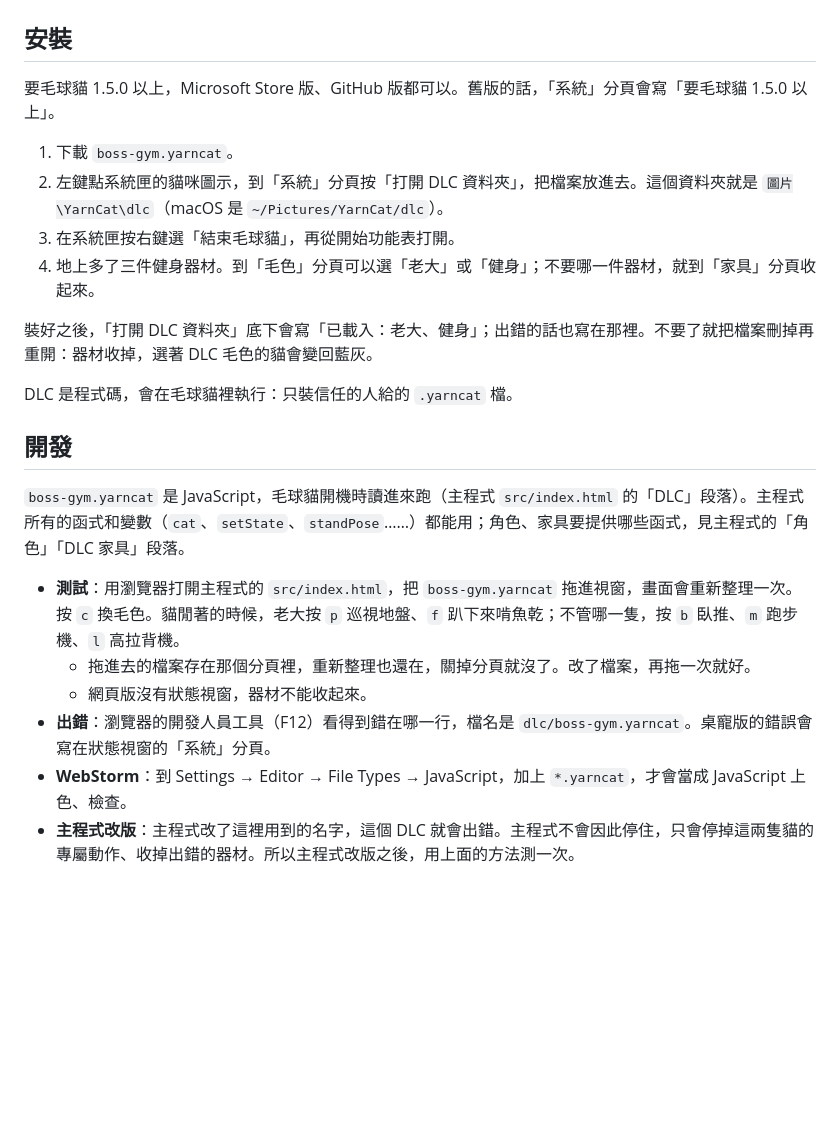
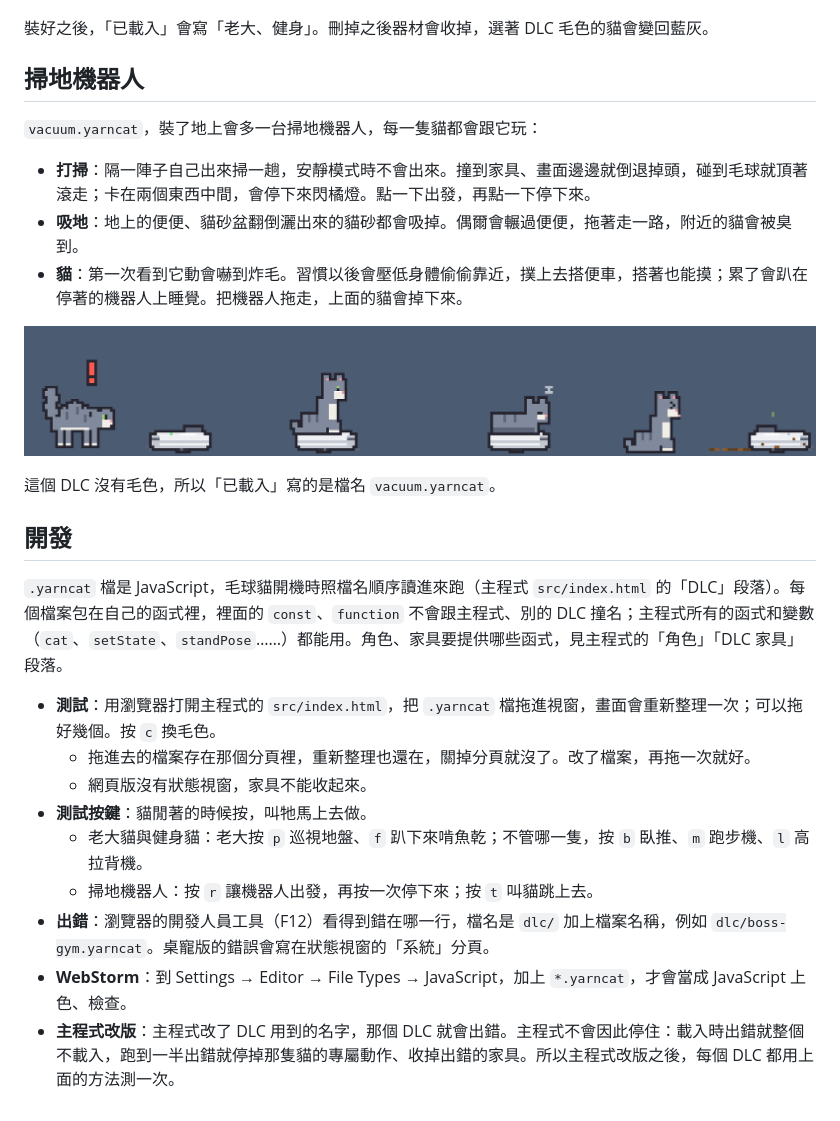
Before and after one commit to chyhhwen/Yarncat-DLC, a Markdown page: README.md, the part around one of its changes. Drawn GitHub-style; pictures changed too: vacuum.png (added); blank space fills up the shorter version.

```diff
--- a/README.md
+++ b/README.md
@@ -12,26 +34,30 @@
 
 ![健身貓的各種姿勢](gym2.png)
 
-## 安裝
+裝好之後，「已載入」會寫「老大、健身」。刪掉之後器材會收掉，選著 DLC 毛色的貓會變回藍灰。
 
-要毛球貓 1.5.0 以上，Microsoft Store 版、GitHub 版都可以。舊版的話，「系統」分頁會寫「要毛球貓 1.5.0 以上」。
+## 掃地機器人
 
-1. 下載 `boss-gym.yarncat`。
-2. 左鍵點系統匣的貓咪圖示，到「系統」分頁按「打開 DLC 資料夾」，把檔案放進去。這個資料夾就是 `圖片\YarnCat\dlc`（macOS 是 `~/Pictures/YarnCat/dlc`）。
-3. 在系統匣按右鍵選「結束毛球貓」，再從開始功能表打開。
-4. 地上多了三件健身器材。到「毛色」分頁可以選「老大」或「健身」；不要哪一件器材，就到「家具」分頁收起來。
+`vacuum.yarncat`，裝了地上會多一台掃地機器人，每一隻貓都會跟它玩：
 
-裝好之後，「打開 DLC 資料夾」底下會寫「已載入：老大、健身」；出錯的話也寫在那裡。不要了就把檔案刪掉再重開：器材收掉，選著 DLC 毛色的貓會變回藍灰。
+- **打掃**：隔一陣子自己出來掃一趟，安靜模式時不會出來。撞到家具、畫面邊邊就倒退掉頭，碰到毛球就頂著滾走；卡在兩個東西中間，會停下來閃橘燈。點一下出發，再點一下停下來。
+- **吸地**：地上的便便、貓砂盆翻倒灑出來的貓砂都會吸掉。偶爾會輾過便便，拖著走一路，附近的貓會被臭到。
+- **貓**：第一次看到它動會嚇到炸毛。習慣以後會壓低身體偷偷靠近，撲上去搭便車，搭著也能摸；累了會趴在停著的機器人上睡覺。把機器人拖走，上面的貓會掉下來。
 
-DLC 是程式碼，會在毛球貓裡執行：只裝信任的人給的 `.yarncat` 檔。
+![貓被掃地機器人嚇到炸毛、搭便車、趴在上面睡覺，機器人輾過便便](vacuum.png)
+
+這個 DLC 沒有毛色，所以「已載入」寫的是檔名 `vacuum.yarncat`。
 
 ## 開發
 
-`boss-gym.yarncat` 是 JavaScript，毛球貓開機時讀進來跑（主程式 `src/index.html` 的「DLC」段落）。主程式所有的函式和變數（`cat`、`setState`、`standPose`……）都能用；角色、家具要提供哪些函式，見主程式的「角色」「DLC 家具」段落。
+`.yarncat` 檔是 JavaScript，毛球貓開機時照檔名順序讀進來跑（主程式 `src/index.html` 的「DLC」段落）。每個檔案包在自己的函式裡，裡面的 `const`、`function` 不會跟主程式、別的 DLC 撞名；主程式所有的函式和變數（`cat`、`setState`、`standPose`……）都能用。角色、家具要提供哪些函式，見主程式的「角色」「DLC 家具」段落。
 
-- **測試**：用瀏覽器打開主程式的 `src/index.html`，把 `boss-gym.yarncat` 拖進視窗，畫面會重新整理一次。按 `c` 換毛色。貓閒著的時候，老大按 `p` 巡視地盤、`f` 趴下來啃魚乾；不管哪一隻，按 `b` 臥推、`m` 跑步機、`l` 高拉背機。
+- **測試**：用瀏覽器打開主程式的 `src/index.html`，把 `.yarncat` 檔拖進視窗，畫面會重新整理一次；可以拖好幾個。按 `c` 換毛色。
   - 拖進去的檔案存在那個分頁裡，重新整理也還在，關掉分頁就沒了。改了檔案，再拖一次就好。
-  - 網頁版沒有狀態視窗，器材不能收起來。
-- **出錯**：瀏覽器的開發人員工具（F12）看得到錯在哪一行，檔名是 `dlc/boss-gym.yarncat`。桌寵版的錯誤會寫在狀態視窗的「系統」分頁。
+  - 網頁版沒有狀態視窗，家具不能收起來。
+- **測試按鍵**：貓閒著的時候按，叫牠馬上去做。
+  - 老大貓與健身貓：老大按 `p` 巡視地盤、`f` 趴下來啃魚乾；不管哪一隻，按 `b` 臥推、`m` 跑步機、`l` 高拉背機。
+  - 掃地機器人：按 `r` 讓機器人出發，再按一次停下來；按 `t` 叫貓跳上去。
+- **出錯**：瀏覽器的開發人員工具（F12）看得到錯在哪一行，檔名是 `dlc/` 加上檔案名稱，例如 `dlc/boss-gym.yarncat`。桌寵版的錯誤會寫在狀態視窗的「系統」分頁。
 - **WebStorm**：到 Settings → Editor → File Types → JavaScript，加上 `*.yarncat`，才會當成 JavaScript 上色、檢查。
-- **主程式改版**：主程式改了這裡用到的名字，這個 DLC 就會出錯。主程式不會因此停住，只會停掉這兩隻貓的專屬動作、收掉出錯的器材。所以主程式改版之後，用上面的方法測一次。
+- **主程式改版**：主程式改了 DLC 用到的名字，那個 DLC 就會出錯。主程式不會因此停住：載入時出錯就整個不載入，跑到一半出錯就停掉那隻貓的專屬動作、收掉出錯的家具。所以主程式改版之後，每個 DLC 都用上面的方法測一次。
```
Also changed, not shown: other parts of README.md (+24 -2 lines), 1 other file.
